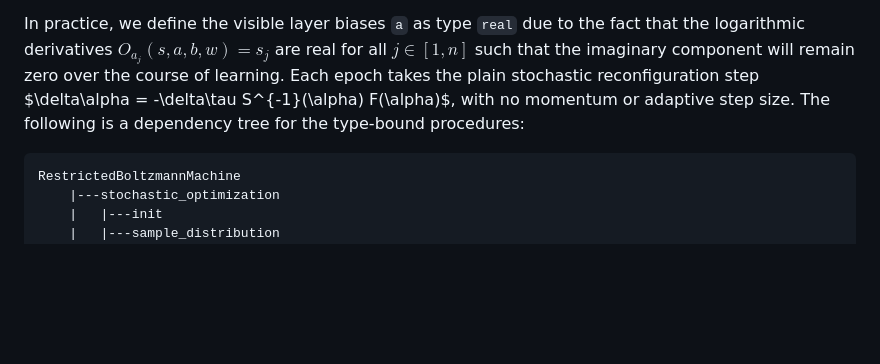
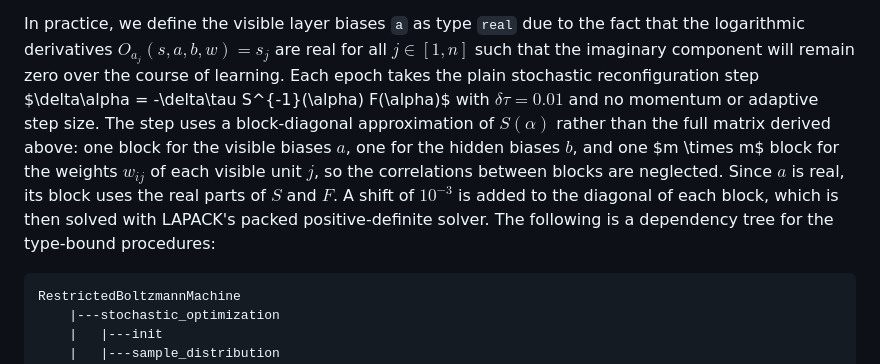
Before and after one commit to acbbullock/Neural-Network-Quantum-States, a Markdown page: README.md, the part around the change. GitHub-like rendering; blank space fills up the shorter version.

Commit message:
Say that the code uses a block-diagonal S
The derivation gives the full stochastic reconfiguration matrix, but
propagate solves one block for a, one for b and one for each column of
w, with a diagonal shift of 1e-3, and uses the real parts of S and F for
the real biases a. A reader comparing the README with the code should
not have to discover this.

Co-Authored-By: Claude Opus 5.5 <noreply@anthropic.com>

````diff
--- a/README.md
+++ b/README.md
@@ -581,8 +581,16 @@ to the fact that the logarithmic derivatives $O_{a_j}(s,a,b,w) = s_j$
 are real for all $j \in [1,n]$ such that the imaginary component will
 remain zero over the course of learning. Each epoch takes the plain
 stochastic reconfiguration step $\delta\alpha = -\delta\tau
-S^{-1}(\alpha) F(\alpha)$, with no momentum or adaptive step size. The
-following is a dependency tree for the type-bound procedures:
+S^{-1}(\alpha) F(\alpha)$ with $\delta\tau = 0.01$ and no momentum or
+adaptive step size. The step uses a block-diagonal approximation of
+$S(\alpha)$ rather than the full matrix derived above: one block for
+the visible biases $a$, one for the hidden biases $b$, and one $m
+\times m$ block for the weights $w_{ij}$ of each visible unit $j$, so
+the correlations between blocks are neglected. Since $a$ is real, its
+block uses the real parts of $S$ and $F$. A shift of $10^{-3}$ is added
+to the diagonal of each block, which is then solved with LAPACK's
+packed positive-definite solver. The following is a dependency tree for
+the type-bound procedures:
 
 ```text
 RestrictedBoltzmannMachine
````
